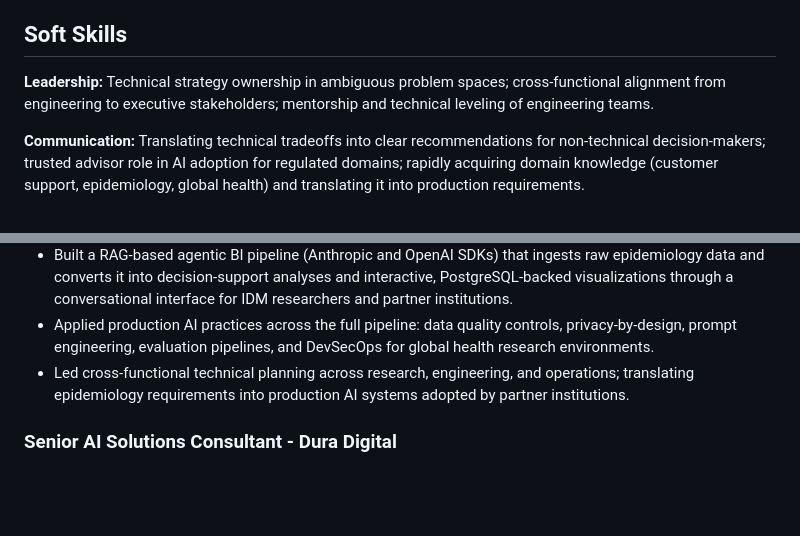
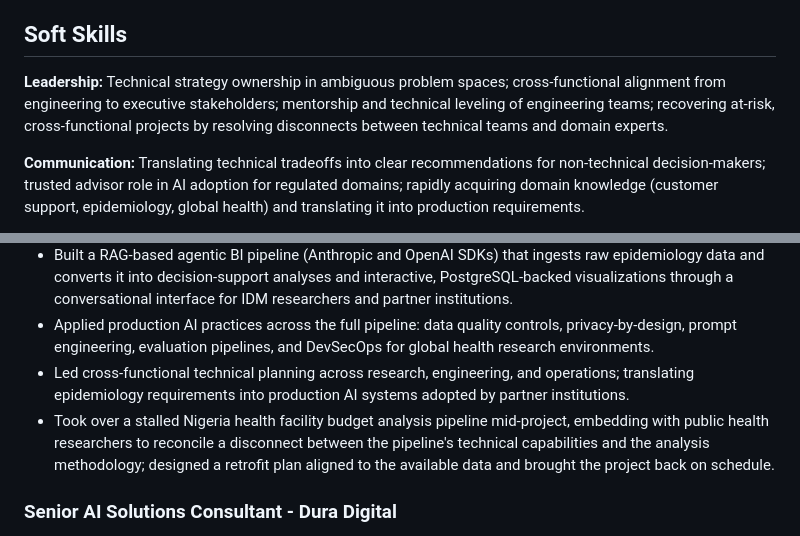
Before and after one commit to cuete/cuete.github.io, a Markdown page: resume/resume.md, 2 parts joined by grey strips. Drawn GitHub-style; blank space fills up the shorter version.

Commit message:
Resume: add Nigeria budget pipeline rescue bullet and project-recovery soft skill
Documents the recent Gates Foundation work bringing a stalled cross-team
pipeline back on schedule by reconciling engineering/methodology gaps.

Co-Authored-By: Claude Sonnet 5 <noreply@anthropic.com>

```diff
--- a/resume/resume.md
+++ b/resume/resume.md
@@ -38,7 +38,7 @@ Senior Software Engineer with 18+ years of experience across AI systems, data en
 
 ## Soft Skills
 
-**Leadership:** Technical strategy ownership in ambiguous problem spaces; cross-functional alignment from engineering to executive stakeholders; mentorship and technical leveling of engineering teams.
+**Leadership:** Technical strategy ownership in ambiguous problem spaces; cross-functional alignment from engineering to executive stakeholders; mentorship and technical leveling of engineering teams; recovering at-risk, cross-functional projects by resolving disconnects between technical teams and domain experts.
 
 **Communication:** Translating technical tradeoffs into clear recommendations for non-technical decision-makers; trusted advisor role in AI adoption for regulated domains; rapidly acquiring domain knowledge (customer support, epidemiology, global health) and translating it into production requirements.
 
@@ -68,6 +68,7 @@ Built a full-stack document intelligence platform for multi-source ingestion, se
 - Built a RAG-based agentic BI pipeline (Anthropic and OpenAI SDKs) that ingests raw epidemiology data and converts it into decision-support analyses and interactive, PostgreSQL-backed visualizations through a conversational interface for IDM researchers and partner institutions.
 - Applied production AI practices across the full pipeline: data quality controls, privacy-by-design, prompt engineering, evaluation pipelines, and DevSecOps for global health research environments.
 - Led cross-functional technical planning across research, engineering, and operations; translating epidemiology requirements into production AI systems adopted by partner institutions.
+- Took over a stalled Nigeria health facility budget analysis pipeline mid-project, embedding with public health researchers to reconcile a disconnect between the pipeline's technical capabilities and the analysis methodology; designed a retrofit plan aligned to the available data and brought the project back on schedule.
 
 ### Senior AI Solutions Consultant - Dura Digital
 *2025 - Current*
```
